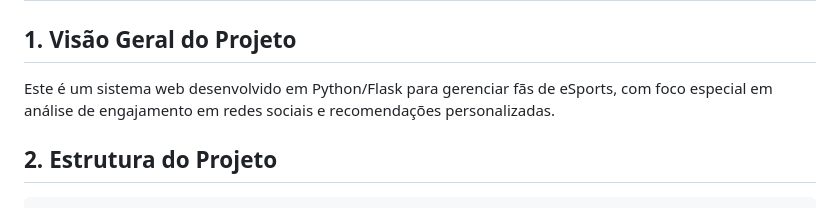
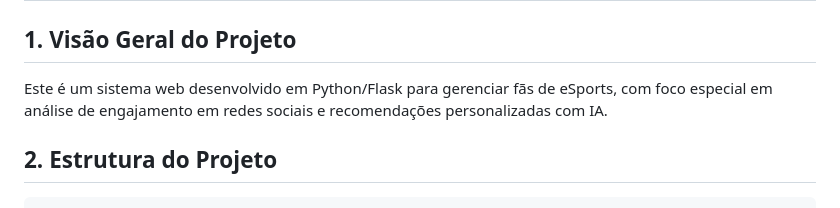
Before and after one commit to NEREZZ/know-you-fan, a Markdown page: README.md, the part around the change. GitHub-like rendering.

````diff
--- a/README.md
+++ b/README.md
@@ -1,6 +1,6 @@
 # Documentação do Projeto
 ## 1. Visão Geral do Projeto
-Este é um sistema web desenvolvido em Python/Flask para gerenciar fãs de eSports, com foco especial em análise de engajamento em redes sociais e recomendações personalizadas.
+Este é um sistema web desenvolvido em Python/Flask para gerenciar fãs de eSports, com foco especial em análise de engajamento em redes sociais e recomendações personalizadas com IA.
 ## 2. Estrutura do Projeto
 ```
 /
````
